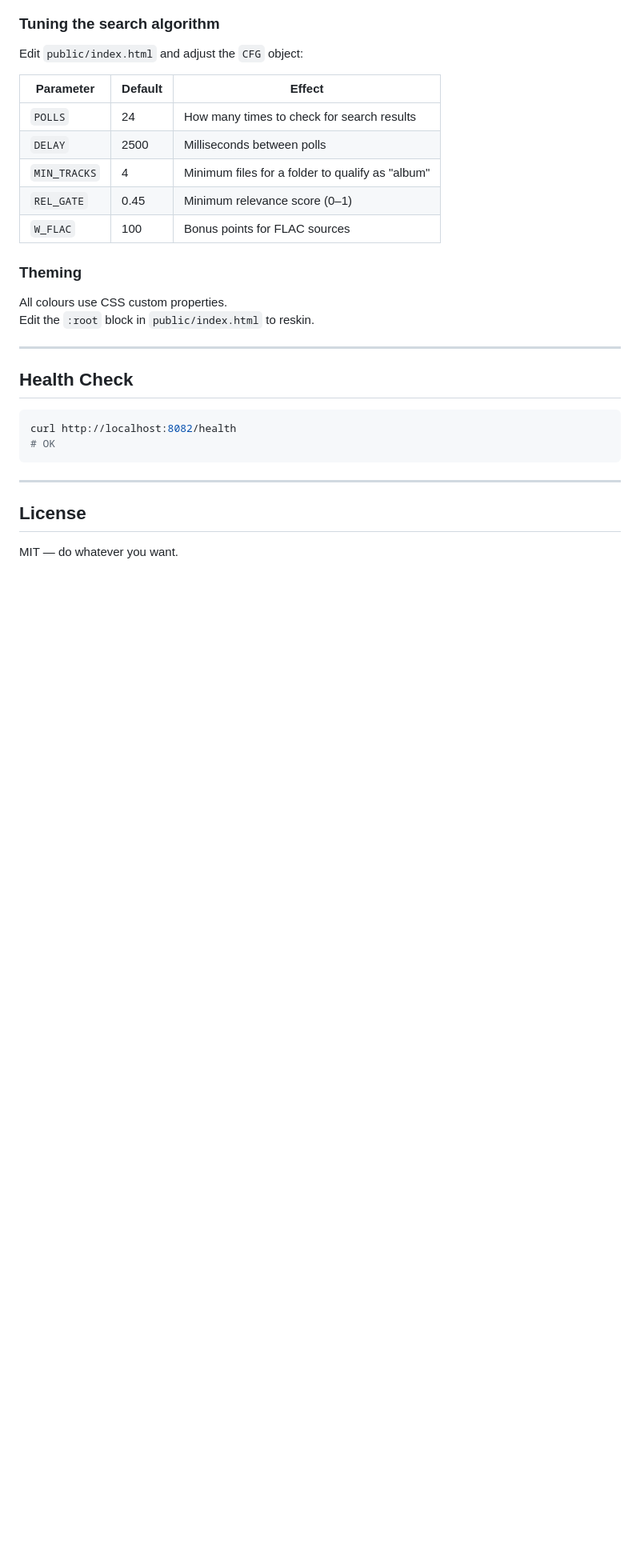
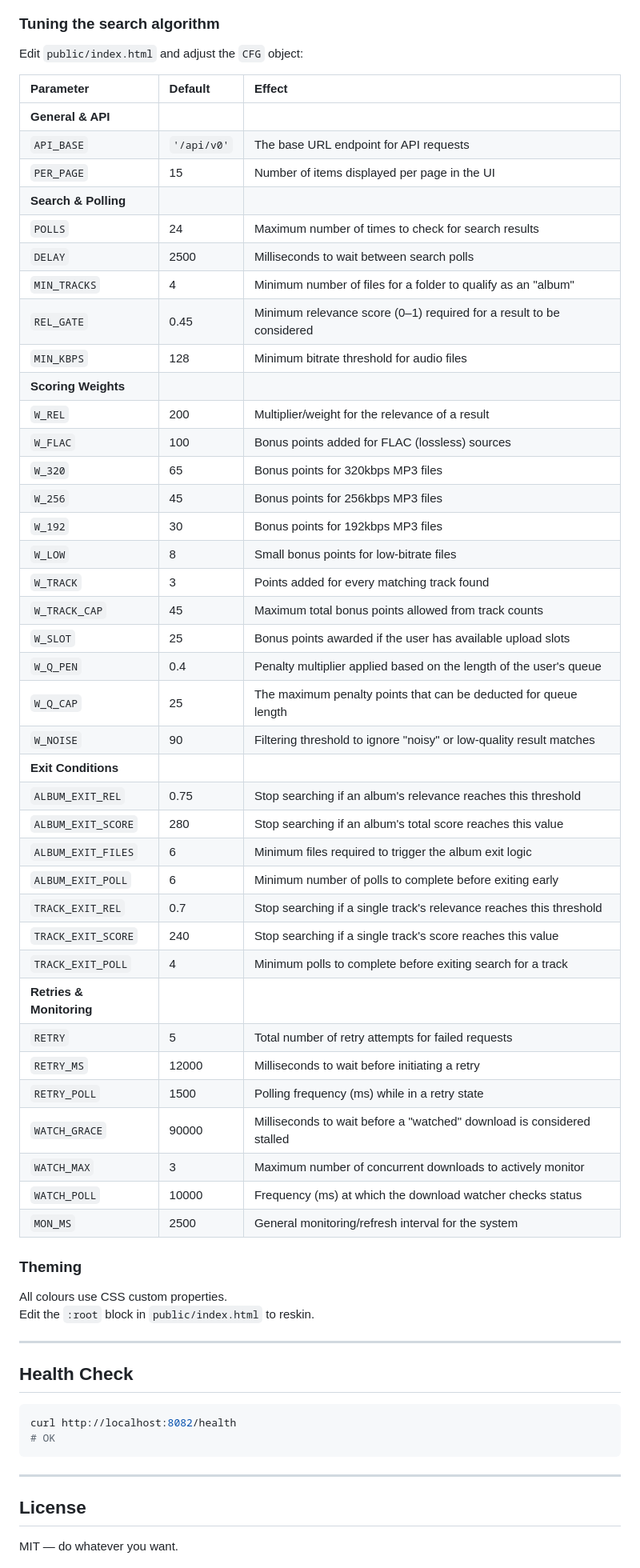
Before and after one commit to rj45connector/slskdquestrr, a Markdown page: README.md, the part around one of its changes. Shown at 80% size. Rendered like a GitHub page; blank space fills up the shorter version.

```diff
--- a/README.md
+++ b/README.md
@@ -112,12 +98,45 @@ Nginx proxies them to slskd internally — zero CORS configuration needed.
 Edit `public/index.html` and adjust the `CFG` object:
 
 | Parameter | Default | Effect |
-|---|---|---|
-| `POLLS` | 24 | How many times to check for search results |
-| `DELAY` | 2500 | Milliseconds between polls |
-| `MIN_TRACKS` | 4 | Minimum files for a folder to qualify as "album" |
-| `REL_GATE` | 0.45 | Minimum relevance score (0–1) |
-| `W_FLAC` | 100 | Bonus points for FLAC sources |
+| :--- | :--- | :--- |
+| **General & API** | | |
+| `API_BASE` | `'/api/v0'` | The base URL endpoint for API requests |
+| `PER_PAGE` | 15 | Number of items displayed per page in the UI |
+| **Search & Polling** | | |
+| `POLLS` | 24 | Maximum number of times to check for search results |
+| `DELAY` | 2500 | Milliseconds to wait between search polls |
+| `MIN_TRACKS` | 4 | Minimum number of files for a folder to qualify as an "album" |
+| `REL_GATE` | 0.45 | Minimum relevance score (0–1) required for a result to be considered |
+| `MIN_KBPS` | 128 | Minimum bitrate threshold for audio files |
+| **Scoring Weights** | | |
+| `W_REL` | 200 | Multiplier/weight for the relevance of a result |
+| `W_FLAC` | 100 | Bonus points added for FLAC (lossless) sources |
+| `W_320` | 65 | Bonus points for 320kbps MP3 files |
+| `W_256` | 45 | Bonus points for 256kbps MP3 files |
+| `W_192` | 30 | Bonus points for 192kbps MP3 files |
+| `W_LOW` | 8 | Small bonus points for low-bitrate files |
+| `W_TRACK` | 3 | Points added for every matching track found |
+| `W_TRACK_CAP` | 45 | Maximum total bonus points allowed from track counts |
+| `W_SLOT` | 25 | Bonus points awarded if the user has available upload slots |
+| `W_Q_PEN` | 0.4 | Penalty multiplier applied based on the length of the user's queue |
+| `W_Q_CAP` | 25 | The maximum penalty points that can be deducted for queue length |
+| `W_NOISE` | 90 | Filtering threshold to ignore "noisy" or low-quality result matches |
+| **Exit Conditions** | | |
+| `ALBUM_EXIT_REL` | 0.75 | Stop searching if an album's relevance reaches this threshold |
+| `ALBUM_EXIT_SCORE`| 280 | Stop searching if an album's total score reaches this value |
+| `ALBUM_EXIT_FILES`| 6 | Minimum files required to trigger the album exit logic |
+| `ALBUM_EXIT_POLL` | 6 | Minimum number of polls to complete before exiting early |
+| `TRACK_EXIT_REL` | 0.7 | Stop searching if a single track's relevance reaches this threshold |
+| `TRACK_EXIT_SCORE`| 240 | Stop searching if a single track's score reaches this value |
+| `TRACK_EXIT_POLL` | 4 | Minimum polls to complete before exiting search for a track |
+| **Retries & Monitoring**| | |
+| `RETRY` | 5 | Total number of retry attempts for failed requests |
+| `RETRY_MS` | 12000 | Milliseconds to wait before initiating a retry |
+| `RETRY_POLL` | 1500 | Polling frequency (ms) while in a retry state |
+| `WATCH_GRACE` | 90000 | Milliseconds to wait before a "watched" download is considered stalled |
+| `WATCH_MAX` | 3 | Maximum number of concurrent downloads to actively monitor |
+| `WATCH_POLL` | 10000 | Frequency (ms) at which the download watcher checks status |
+| `MON_MS` | 2500 | General monitoring/refresh interval for the system |
 
 ### Theming
 
```
Also changed, not shown: other parts of README.md (+6 -21 lines).
